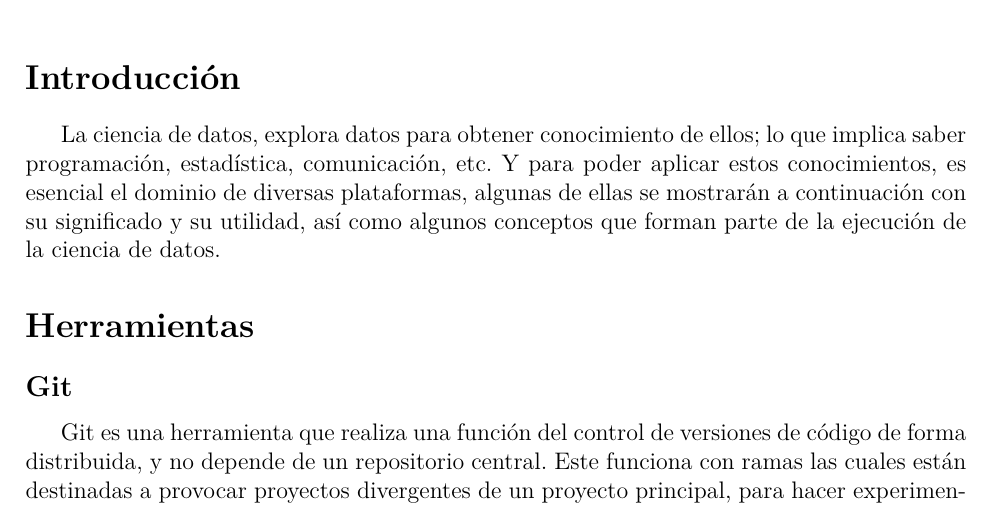
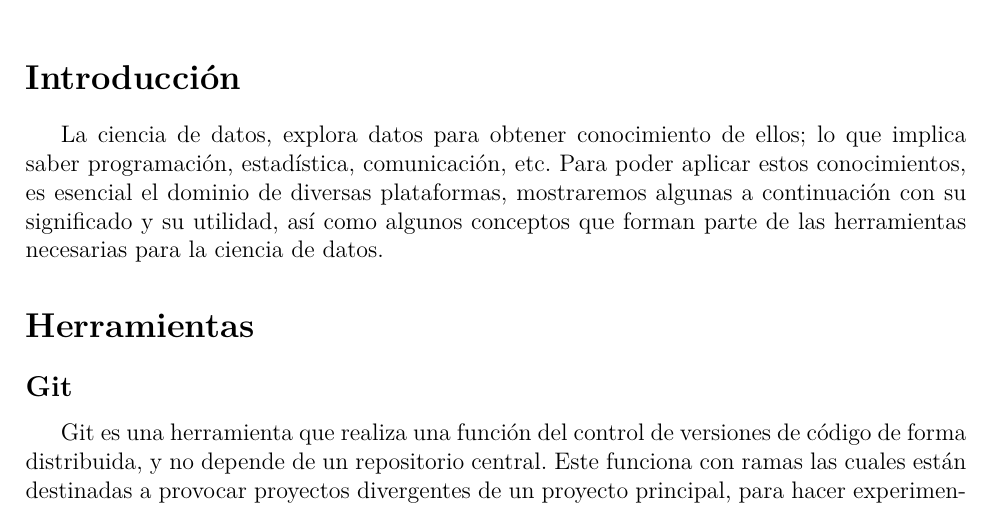
Before and after one commit to marthapaolajm/ejemplo_para_martha, a LaTeX document (reports/herramientas.tex): part of page 1 of 4, cut so that both start at the same text. Compiled offline with pdfLaTeX.

Commit message:
Update reports/herramientas.tex
Co-authored-by: Fernando Alvarez <50119071+islasfernando@users.noreply.github.com>

```diff
--- a/reports/herramientas.tex
+++ b/reports/herramientas.tex
@@ -23,7 +23,7 @@ Martínez \\
 %%%%%%%%%%%%%%%%%%%%%%%%%%%%%%%%%%%%%%%%%%%%%%
 
 \section*{Introducción}
-La ciencia de datos, explora datos para obtener conocimiento de ellos; lo que implica saber programación, estadística, comunicación, etc. Y para poder aplicar estos conocimientos, es esencial el dominio de diversas plataformas, algunas de ellas se mostrarán a continuación con su significado y su utilidad, así como algunos conceptos que forman parte de la ejecución de la ciencia de datos.
+La ciencia de datos, explora datos para obtener conocimiento de ellos; lo que implica saber programación, estadística, comunicación, etc. Para poder aplicar estos conocimientos, es esencial el dominio de diversas plataformas, mostraremos algunas a continuación con su significado y su utilidad, así como algunos conceptos que forman parte de las herramientas necesarias para la ciencia de datos.
 
 \section*{Herramientas}
 \subsection*{Git}
```
